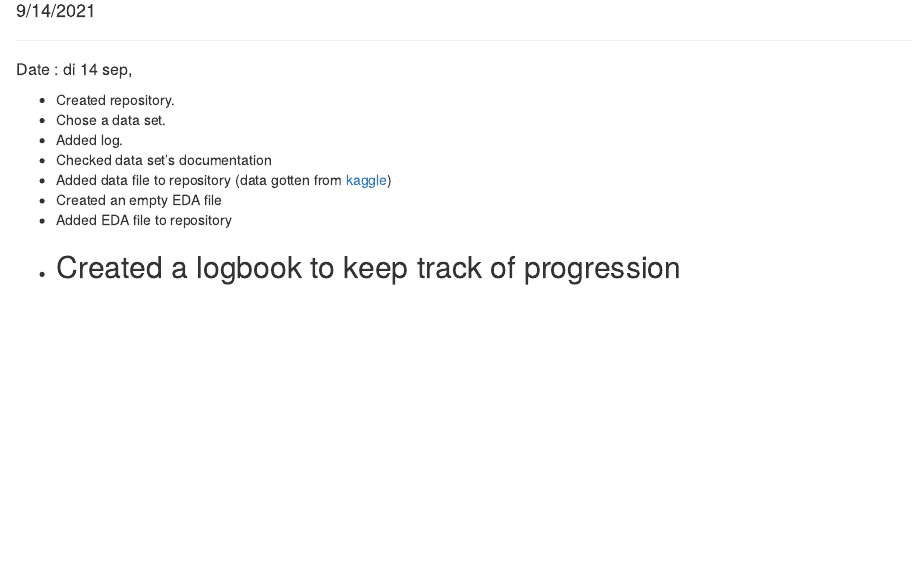
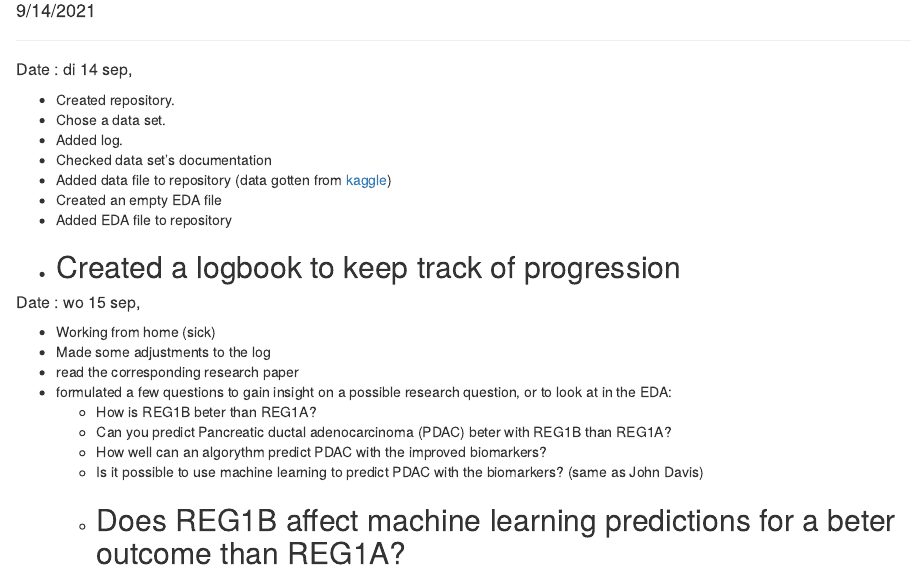
Before and after one commit to JoshuaTolhuis/Urinary-Biomarkers-Thema09, an R Markdown document (logbook.Rmd): the page in a window 1100 px wide, from 100 px down. Rendered offline with R 4.5, knitr and Pandoc, with nearby package versions.

Commit message:
updated logbook correspondigly to log and today's progression. also tried obtaining a valid research question

```diff
--- a/logbook.Rmd
+++ b/logbook.Rmd
@@ -18,3 +18,15 @@ output: html_document
 - Added EDA file to repository
 - Created a logbook to keep track of progression
 ---
+
+##### Date : wo 15 sep,
+- Working from home (sick)
+- Made some adjustments to the log
+- read the corresponding research paper
+- formulated a few questions to gain insight on a possible research question, or to look at in the EDA:
+  * How is  REG1B	beter than	REG1A?
+  * Can you predict Pancreatic ductal adenocarcinoma (PDAC) beter with REG1B than REG1A?
+  * How well can an algorythm predict PDAC with the improved biomarkers?
+  * Is it possible to use machine learning to predict PDAC with the biomarkers? (same as John Davis)
+  * Does REG1B affect machine learning predictions for a beter outcome than REG1A?
+---
```
Also changed, not shown: Data/log.Rmd (+10 -1 lines), 1 other file.
